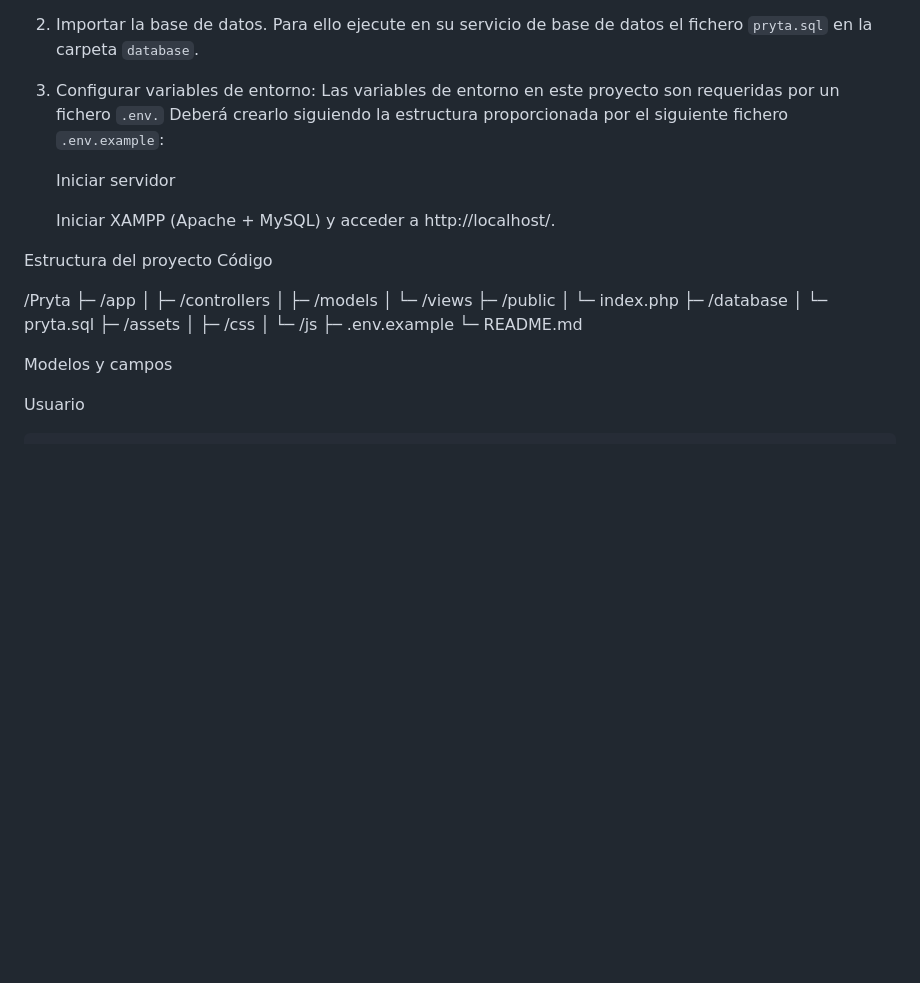
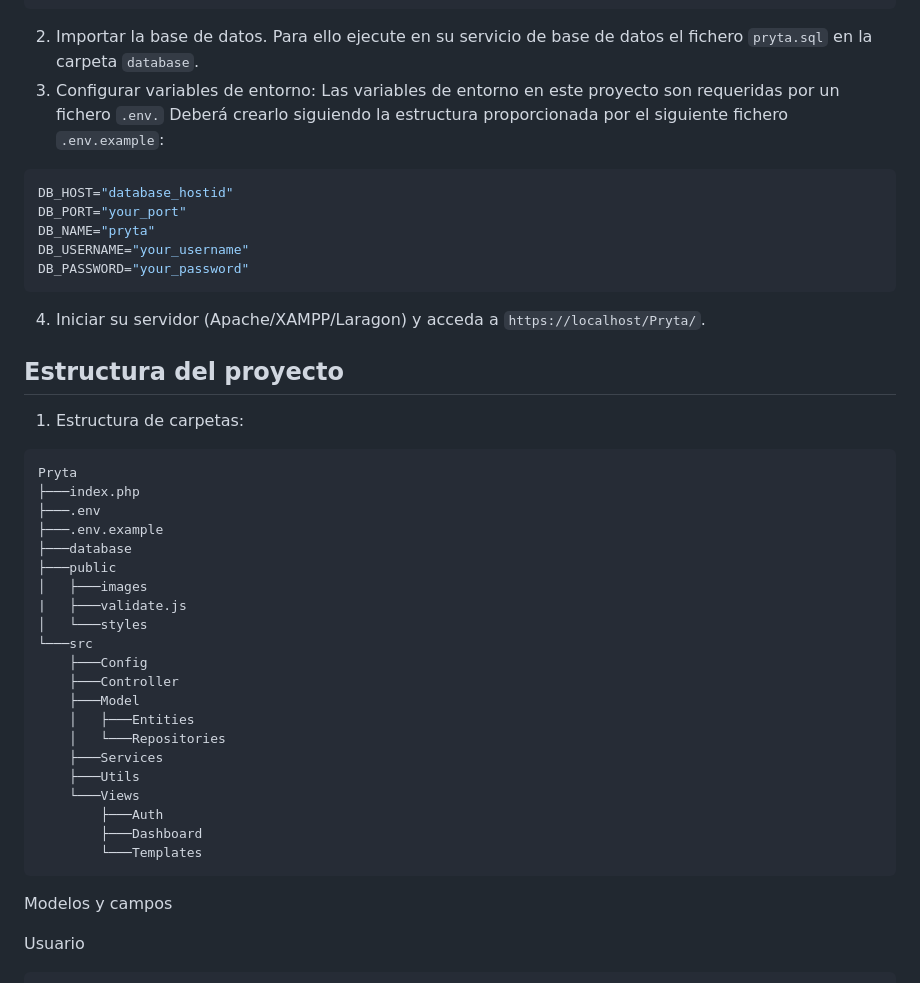
Before and after one commit to cjag99/Pryta, a Markdown page: README.md, the part around one of its changes. Rendered like a GitHub page; blank space fills up the shorter version.

`````diff
--- a/README.md
+++ b/README.md
@@ -41,30 +41,39 @@ git clone https://github.com/cjag99/Pryta.git
 2. Importar la base de datos. Para ello ejecute en su servicio de base de datos el fichero ``pryta.sql`` en la carpeta ``database``.
 3. Configurar variables de entorno: Las variables de entorno en este proyecto son requeridas por un fichero ``.env.`` Deberá crearlo siguiendo la estructura proporcionada por el siguiente fichero ``.env.example``:
+````env
+DB_HOST="database_hostid"
+DB_PORT="your_port"
+DB_NAME="pryta"
+DB_USERNAME="your_username"
+DB_PASSWORD="your_password"
+````
+4. Iniciar su servidor (Apache/XAMPP/Laragon) y acceda a ``https://localhost/Pryta/``.
 
-
-
-    Iniciar servidor
-
-    Iniciar XAMPP (Apache + MySQL) y acceder a http://localhost/<ruta-al-proyecto>.
-
-Estructura del proyecto
-Código
-
-/Pryta
-├─ /app
-│  ├─ /controllers
-│  ├─ /models
-│  └─ /views
-├─ /public
-│  └─ index.php
-├─ /database
-│  └─ pryta.sql
-├─ /assets
-│  ├─ /css
-│  └─ /js
-├─ .env.example
-└─ README.md
-
+## Estructura del proyecto
+1. Estructura de carpetas:
+````
+Pryta
+├───index.php
+├───.env
+├───.env.example
+├───database
+├───public
+│   ├───images
+|   ├───validate.js
+│   └───styles
+└───src
+    ├───Config
+    ├───Controller
+    ├───Model
+    │   ├───Entities
+    │   └───Repositories
+    ├───Services
+    ├───Utils
+    └───Views
+        ├───Auth
+        ├───Dashboard
+        └───Templates
+````
 Modelos y campos
 
 Usuario
`````
Also changed, not shown: other parts of README.md (+2 -2 lines).
